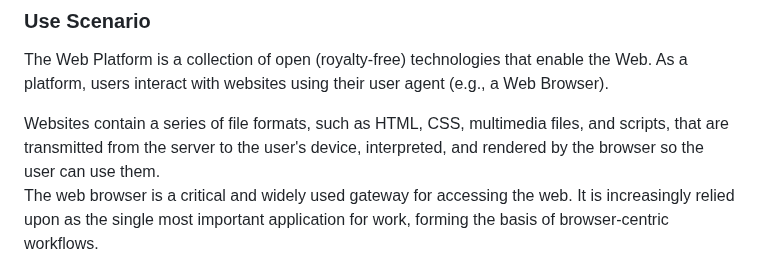
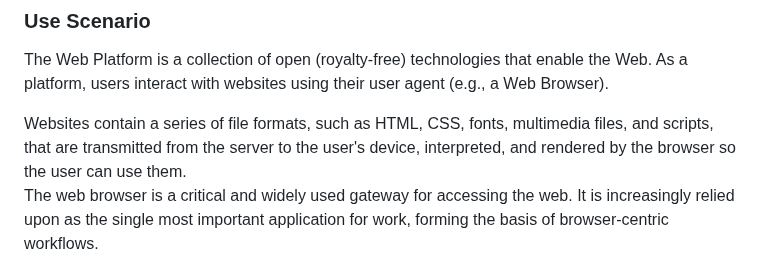
Before and after one commit to w3c/threat-model-web, a Markdown page: index.md, the part around the change. Drawn GitHub-style.

Commit message:
Add web fonts as a major category of content

```diff
--- a/index.md
+++ b/index.md
@@ -6,7 +6,7 @@
 
 The Web Platform is a collection of open (royalty-free) technologies that enable the Web. As a platform, users interact with websites using their user agent (e.g., a Web Browser).
 
-Websites contain a series of file formats, such as HTML, CSS, multimedia files, and scripts, that are transmitted from the server to the user's device, interpreted, and rendered by the browser so the user can use them.
+Websites contain a series of file formats, such as HTML, CSS, fonts, multimedia files, and scripts, that are transmitted from the server to the user's device, interpreted, and rendered by the browser so the user can use them.
 The web browser is a critical and widely used gateway for accessing the web. It is increasingly relied upon as the single most important application for work, forming the basis of browser-centric workflows.
 
 However, the Web Platform presents significant security and privacy challenges. The browser, designed to request and execute instructions from arbitrary locations on the Internet, must surrender considerable control to web servers to render content correctly, as it runs code from untrusted sources.
```
